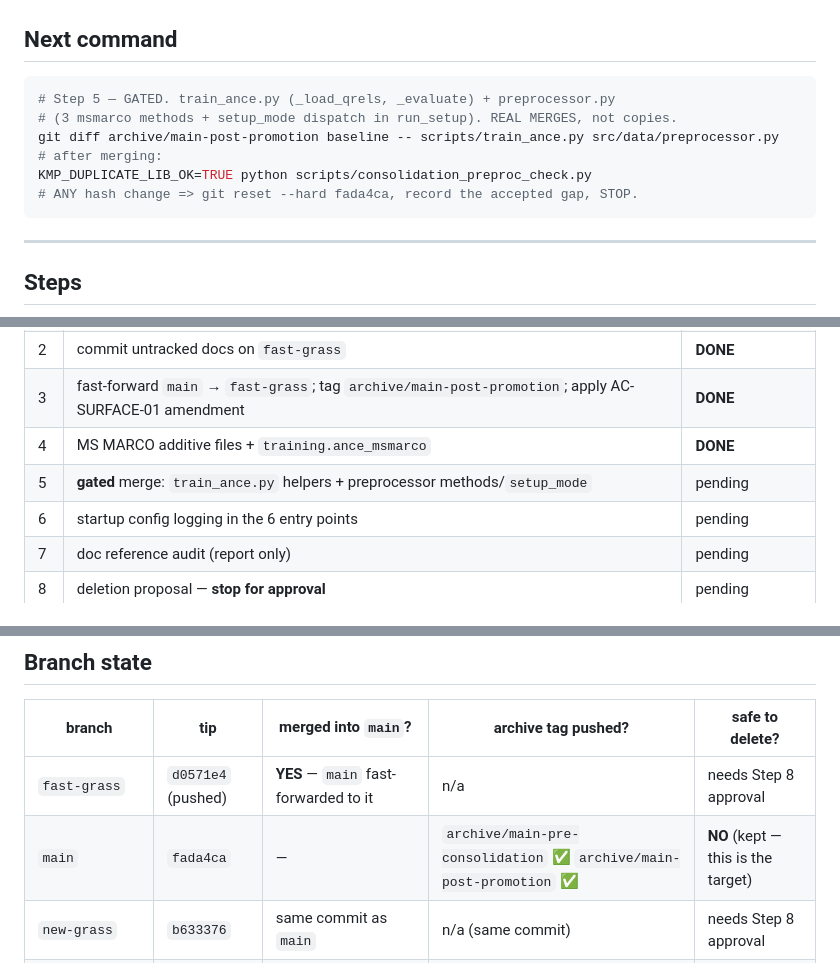
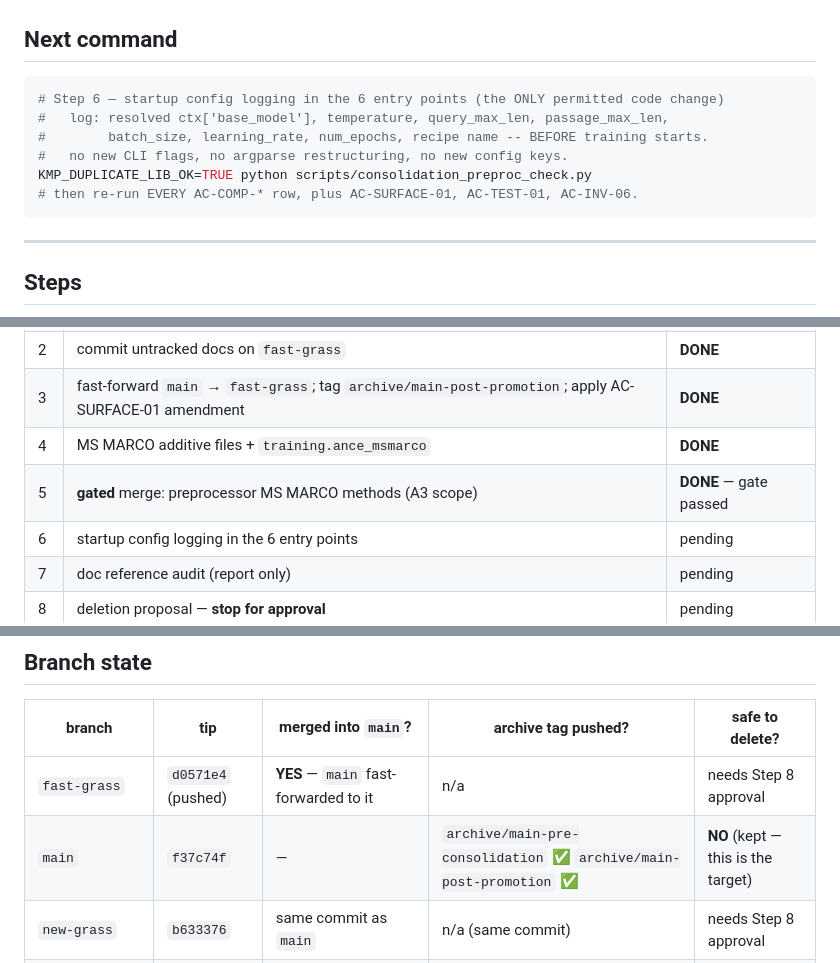
Before and after one commit to Aiman-prog/dense-retrieval-SOTA, a Markdown page: CONSOLIDATION_STATUS.md, 3 parts joined by grey strips. Drawn GitHub-style.

````diff
--- a/CONSOLIDATION_STATUS.md
+++ b/CONSOLIDATION_STATUS.md
@@ -11,12 +11,12 @@ Authoritative inputs: `CONSOLIDATION_PROMPT.md` (procedure), `ACCEPTANCE_CRITERI
 ## Next command
 
 ```bash
-# Step 5 — GATED. train_ance.py (_load_qrels, _evaluate) + preprocessor.py
-# (3 msmarco methods + setup_mode dispatch in run_setup). REAL MERGES, not copies.
-git diff archive/main-post-promotion baseline -- scripts/train_ance.py src/data/preprocessor.py
-# after merging:
+# Step 6 — startup config logging in the 6 entry points (the ONLY permitted code change)
+#   log: resolved ctx['base_model'], temperature, query_max_len, passage_max_len,
+#        batch_size, learning_rate, num_epochs, recipe name -- BEFORE training starts.
+#   no new CLI flags, no argparse restructuring, no new config keys.
 KMP_DUPLICATE_LIB_OK=TRUE python scripts/consolidation_preproc_check.py
-# ANY hash change => git reset --hard fada4ca, record the accepted gap, STOP.
+# then re-run EVERY AC-COMP-* row, plus AC-SURFACE-01, AC-TEST-01, AC-INV-06.
 ```
 
 ---
@@ -30,7 +30,7 @@ KMP_DUPLICATE_LIB_OK=TRUE python scripts/consolidation_preproc_check.py
 | 2 | commit untracked docs on `fast-grass` | **DONE** |
 | 3 | fast-forward `main` → `fast-grass`; tag `archive/main-post-promotion`; apply AC-SURFACE-01 amendment | **DONE** |
 | 4 | MS MARCO additive files + `training.ance_msmarco` | **DONE** |
-| 5 | **gated** merge: `train_ance.py` helpers + preprocessor methods/`setup_mode` | pending |
+| 5 | **gated** merge: preprocessor MS MARCO methods (A3 scope) | **DONE** — gate passed |
 | 6 | startup config logging in the 6 entry points | pending |
 | 7 | doc reference audit (report only) | pending |
 | 8 | deletion proposal — **stop for approval** | pending |
@@ -41,7 +41,7 @@ KMP_DUPLICATE_LIB_OK=TRUE python scripts/consolidation_preproc_check.py
 | branch | tip | merged into `main`? | archive tag pushed? | safe to delete? |
 |---|---|---|---|---|
 | `fast-grass` | `d0571e4` (pushed) | **YES** — `main` fast-forwarded to it | n/a | needs Step 8 approval |
-| `main` | `fada4ca` | — | `archive/main-pre-consolidation` ✅ `archive/main-post-promotion` ✅ | **NO** (kept — this is the target) |
+| `main` | `f37c74f` | — | `archive/main-pre-consolidation` ✅ `archive/main-post-promotion` ✅ | **NO** (kept — this is the target) |
 | `new-grass` | `b633376` | same commit as `main` | n/a (same commit) | needs Step 8 approval |
 | `sequential-grass` | `8669117` | ancestor of `fast-grass` | n/a (ancestor) | needs Step 8 approval |
 | `baseline` | `56a9e15` | **NO** — 6 unique commits | `archive/baseline` ✅ | needs Step 8 approval |
````
Also changed, not shown: other parts of CONSOLIDATION_STATUS.md (+80 -1 lines).
